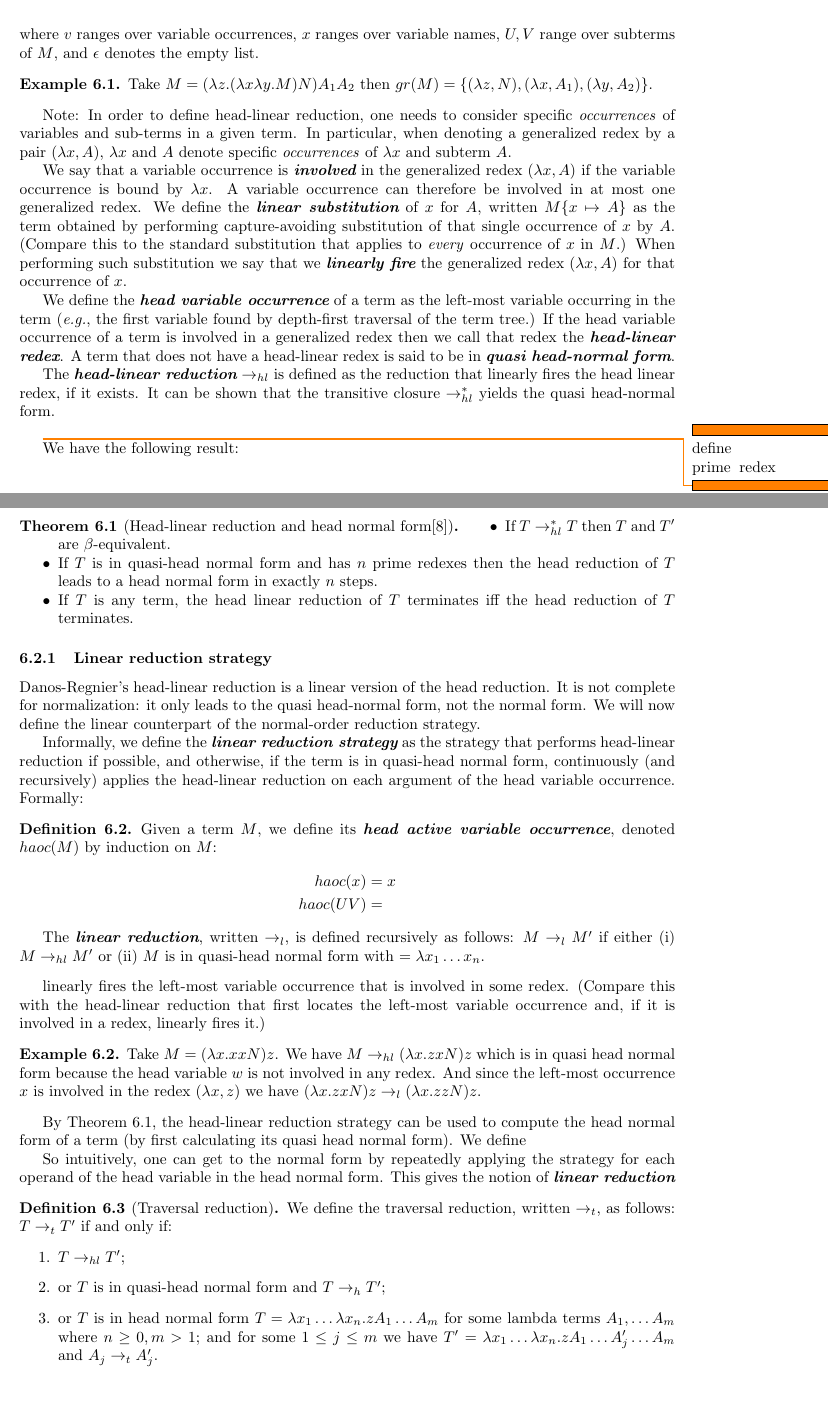
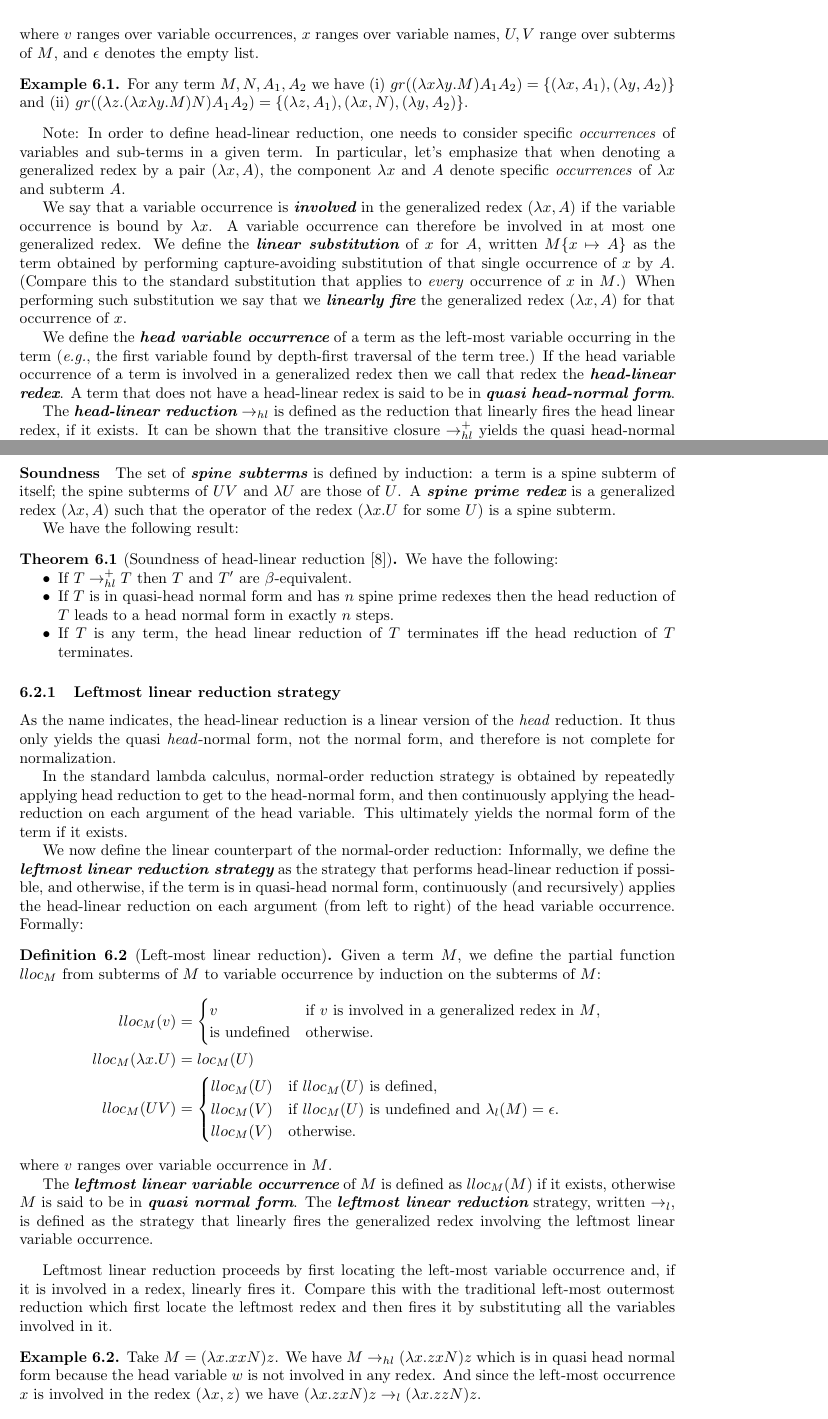
Before and after one commit to blumu/research.papers, a LaTeX paper (ulctraversals/ulc-trav.tex): two parts of pages 25 and 26 of 27, joined at a grey line, cut so that both start at the same text. Compiled offline with LaTeX, dvips and Ghostscript.

Commit message:
definition of "leftmost linear reduction"

```diff
--- a/ulctraversals/ulc-trav.tex
+++ b/ulctraversals/ulc-trav.tex
@@ -50,7 +50,7 @@
 \newcommand{\rulefont}[1]{\mathbf{\sf #1}}
 \newcommand{\enables}{\vdash}
 
-\newcommand{\NodeHjByRoot}{\Nodes^{\theroot\enables^*}}
+\newcommand{\NodeHjByRoot}{\Nodes^{\theroot\enables^+}}
 
 \newcommand\pathset{{\mathcal{P}aths}}
 \newcommand\arth{\textsf{arth}}
@@ -1224,52 +1223,66 @@ gr(U V) &= gr(U) \union gr(V) & \lambda_l(U V) &= \epsilon & \mbox{if $\lambda_l
 where $v$ ranges over variable occurrences, $x$ ranges over variable names, $U, V$ range over subterms of $M$, and $\epsilon$ denotes the empty list.
 \end{definition}
 
-\begin{example}
-Take $M= (\lambda z . (\lambda x \lambda y . M) N) A_1 A_2$ then
-$gr(M) = \{ (\lambda z, N), (\lambda x, A_1), (\lambda y, A_2)\}$.
+\begin{example} For any term $M, N, A_1, A_2$ we have
+(i) $gr((\lambda x \lambda y . M) A_1 A_2) = \{ (\lambda x, A_1), (\lambda y, A_2)\}$ and
+(ii) $gr((\lambda z . (\lambda x \lambda y . M) N) A_1 A_2) = \{ (\lambda z, A_1), (\lambda x, N), (\lambda y, A_2)\}$.
 \end{example}
 
-Note: In order to define head-linear reduction, one needs to consider specific \emph{occurrences} of variables and sub-terms in a given term. In particular, when denoting a generalized redex by a pair $(\lambda x, A)$, $\lambda x$ and $A$ denote specific \emph{occurrences} of $\lambda x$ and subterm $A$.
+Note: In order to define head-linear reduction, one needs to consider specific \emph{occurrences} of variables and sub-terms in a given term. In particular, let's emphasize that when denoting a generalized redex by a pair $(\lambda x, A)$, the component $\lambda x$ and $A$ denote specific \emph{occurrences} of $\lambda x$ and subterm $A$.
 
 We say that a variable occurrence is \defname{involved} in the generalized redex $(\lambda x, A)$ if the variable occurrence is bound by $\lambda x$. A variable occurrence can therefore be involved in at most one generalized redex. We define the \defname{linear substitution} of $x$ for $A$, written $M\{x\mapsto A\}$ as the term obtained by performing capture-avoiding substitution of that single occurrence of $x$ by $A$. (Compare this to the standard substitution that applies to \emph{every} occurrence of $x$ in $M$.) When performing such substitution we say that we \defname{linearly fire} the generalized redex $(\lambda x, A)$ for that occurrence of $x$.
 
 We define the \defname{head variable occurrence} of a term as the left-most variable occurring in the term (\ie, the first variable found by depth-first traversal of the term tree.) If the head variable occurrence of a term is involved in a generalized redex then we call that redex the \defname{head-linear redex}.
 A term that does not have a head-linear redex is said to be in \defname{quasi head-normal form}.
 
-The \defname{head-linear reduction} $\rightarrow_{hl}$ is defined as the reduction that linearly fires the head linear redex, if it exists. It can be shown that the transitive closure $\rightarrow^*_{hl}$ yields the quasi head-normal form.
+The \defname{head-linear reduction} $\rightarrow_{hl}$ is defined as the reduction that linearly fires the head linear redex, if it exists. It can be shown that the transitive closure $\rightarrow^+_{hl}$ yields the quasi head-normal form.
 
-\todo{define prime redex}
+\paragraph{Soundness}
+The set of \defname{spine subterms} is defined by induction: a term is a spine subterm of itself; the spine subterms of $U V$ and $\lambda U$ are those of $U$.
+A \defname{spine prime redex} is a generalized redex $(\lambda x, A)$ such that the operator of the redex ($\lambda x . U$ for some $U$) is a spine subterm.
 
 We have the following result:
-\begin{theorem}[Head-linear reduction and head normal form\cite{danos-head}]
+\begin{theorem}[Soundness of head-linear reduction \cite{danos-head}]
 \label{thm:danosreigner_headlinred}
+We have the following:
 \begin{compactitem}
-\item If $T \rightarrow^*_{hl} T$  then $T$ and $T'$ are $\beta$-equivalent.
-\item If $T$ is in quasi-head normal form and has $n$ prime redexes then the head reduction of $T$ leads to a head normal form in exactly $n$ steps.
+\item If $T \rightarrow^+_{hl} T$  then $T$ and $T'$ are $\beta$-equivalent.
+\item If $T$ is in quasi-head normal form and has $n$ spine prime redexes then the head reduction of $T$ leads to a head normal form in exactly $n$ steps.
 \item If $T$ is any term, the head linear reduction of $T$ terminates iff the head reduction of $T$ terminates.
 \end{compactitem}
 \end{theorem}
 
-\subsubsection{Linear reduction strategy}
+\subsubsection{Leftmost linear reduction strategy}
 
-Danos-Regnier's head-linear reduction is a linear version of the head reduction. It is not complete for normalization: it only leads to the quasi head-normal form, not the normal form. We will now define the linear counterpart of the normal-order reduction strategy.
+As the name indicates, the head-linear reduction is a linear version of the \emph{head} reduction. It thus only yields the quasi \emph{head}-normal form, not the normal form, and therefore is not complete for normalization.
 
-Informally, we define the \defname{linear reduction strategy} as the strategy that performs head-linear reduction if possible, and otherwise, if the term is in quasi-head normal form, continuously (and recursively) applies the head-linear reduction on each argument of the head variable occurrence.
+In the standard lambda calculus, normal-order reduction strategy is obtained by repeatedly applying head reduction to get to the head-normal form, and then continuously applying the head-reduction on each argument of the head variable.
+This ultimately yields the normal form of the term if it exists.
+
+We now define the linear counterpart of the normal-order reduction: Informally, we define the \defname{leftmost linear reduction strategy} as the strategy that performs head-linear reduction if possible, and otherwise, if the term is in quasi-head normal form, continuously (and recursively) applies the head-linear reduction on each argument (from left to right) of the head variable occurrence.
 Formally:
-\begin{definition}
-Given a term $M$, we define its \defname{head active variable occurrence}, denoted $haoc(M)$ by induction on $M$:
+\begin{definition}[Left-most linear reduction]
+Given a term $M$, we define the partial function $lloc_M$ from subterms of $M$ to  variable occurrence by induction on the subterms of $M$:
 \begin{align*}
-haoc(x) &= x \\
-haoc(U V) &=
+lloc_M(v) &=
+    \begin{cases}
+    v &\mbox{if $v$ is involved in a generalized redex in $M$,} \\
+    \mbox{is undefined} & \mbox {otherwise.}
+    \end{cases}  \\
+lloc_M(\lambda x . U) &= loc_M(U) \\
+lloc_M(U V) &= \begin{cases}
+                lloc_M(U) &\mbox{if $lloc_M(U)$ is defined,} \\
+                lloc_M(V) &\mbox{if $lloc_M(U)$ is undefined and $\lambda_l(M) = \epsilon$.} \\
+                lloc_M(V) &\mbox{otherwise.}
+              \end{cases}
 \end{align*}
+where $v$ ranges over variable occurrence in $M$.
 
- The \defname{linear reduction}, written $\rightarrow_l$, is defined recursively as follows:
-$M \rightarrow_l M'$ if either (i)  $M \rightarrow_{hl} M'$
-or (ii) $M$ is in quasi-head normal form with  $= \lambda x_1 \ldots x_n $.
+The \defname{leftmost linear variable occurrence} of $M$
+is defined as $lloc_M(M)$ if it exists, otherwise $M$ is said to be in \defname{quasi normal form}. The \defname{leftmost linear reduction} strategy, written $\rightarrow_l$, is defined as the strategy that linearly fires the generalized redex involving the leftmost linear variable occurrence.
+\end{definition}
 
-\end{definition}
-linearly fires the left-most variable occurrence that is involved in some redex. (Compare this with the head-linear reduction that first locates the left-most variable occurrence and, if it is involved in a redex, linearly fires it.)
-
+Leftmost linear reduction proceeds by first locating the left-most variable occurrence and, if it is involved in a redex, linearly fires it. Compare this with the traditional left-most outermost reduction which first locate the leftmost redex and then fires it by substituting all the variables involved in it.
 
 \begin{example}
 Take $M = (\lambda x. x x N) z$. We have $M \rightarrow_{hl} (\lambda x. z x N) z$ which is in quasi head normal form because the head variable $w$ is not involved in any redex.
@@ -1279,22 +1292,6 @@ And since the left-most occurrence $x$ is involved in the redex $(\lambda x, z)$
 
 
 
-By Theorem \ref{thm:danosreigner_headlinred}, the head-linear reduction strategy can be used to compute the head normal form of a term (by first calculating its quasi head normal form). We define
-
-So intuitively, one can get to the normal form by repeatedly applying the strategy for each operand of the head variable in the head normal form. This gives the notion of \defname{linear reduction}
-
-\begin{definition}[Traversal reduction]
-We define the traversal reduction, written $\rightarrow_t$, as follows:
-$T \rightarrow_t T'$ if and only if:
-\begin{enumerate}
-\item $T \rightarrow_{hl} T'$;
-\item or $T$ is in quasi-head normal form and $T \rightarrow_h T'$;
-\item or $T$ is in head normal form $T = \lambda x_1 \ldots \lambda x_n . z A_1 \ldots A_m$ for some lambda terms $A_1, \ldots A_m$ where  $n\geq 0, m >1$; and for some $1\leq j\leq m$ we have $T' = \lambda x_1 \ldots \lambda x_n . z A_1 \ldots A'_j\ldots A_m$  and  $A_j \rightarrow_t A_j'$.
-\end{enumerate}
-\end{definition}
-
-
-
 \bibliographystyle{abbrv}
 \bibliography{ulctrav}
 
```
Also changed, not shown: ulctraversals/ulc-trav.tex (15 more changed lines).
